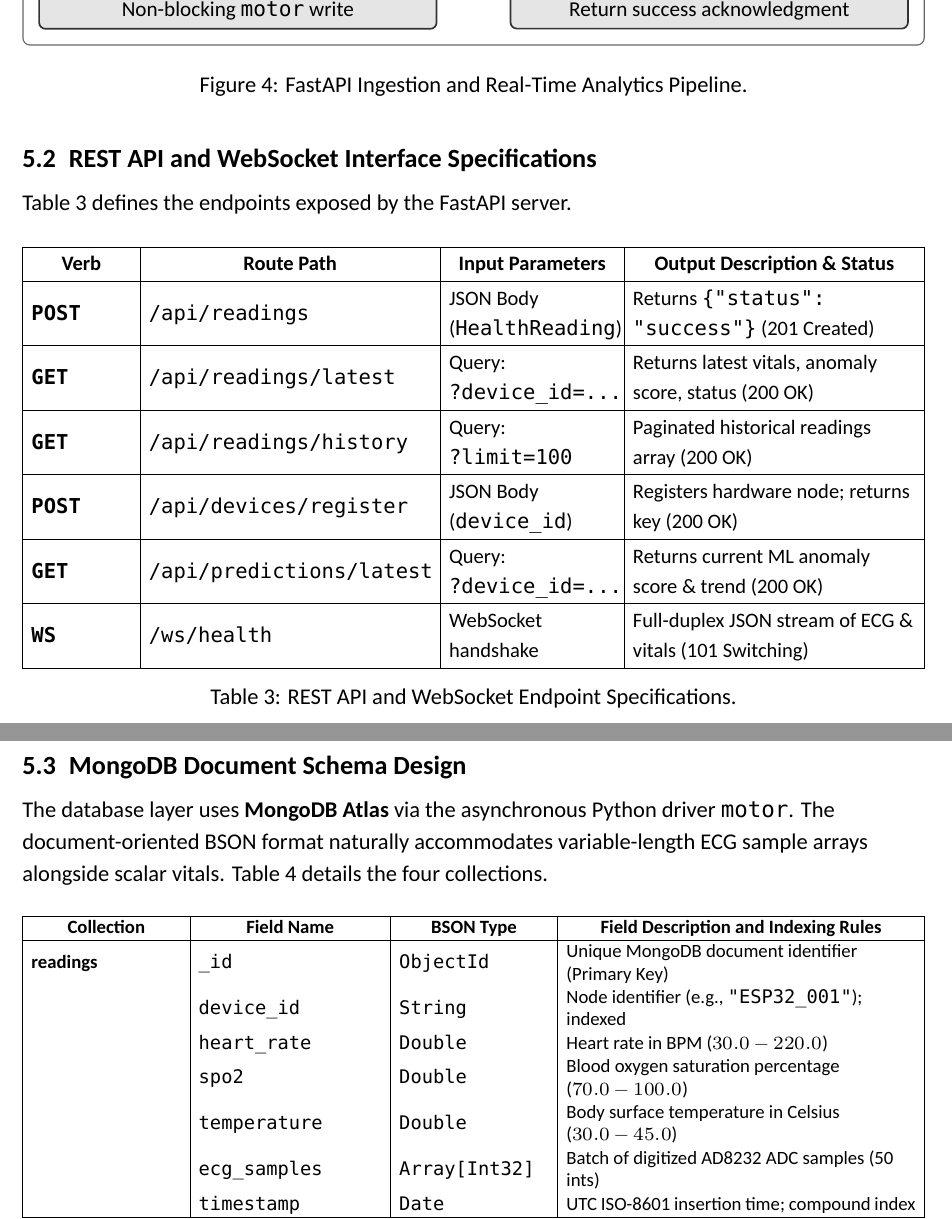
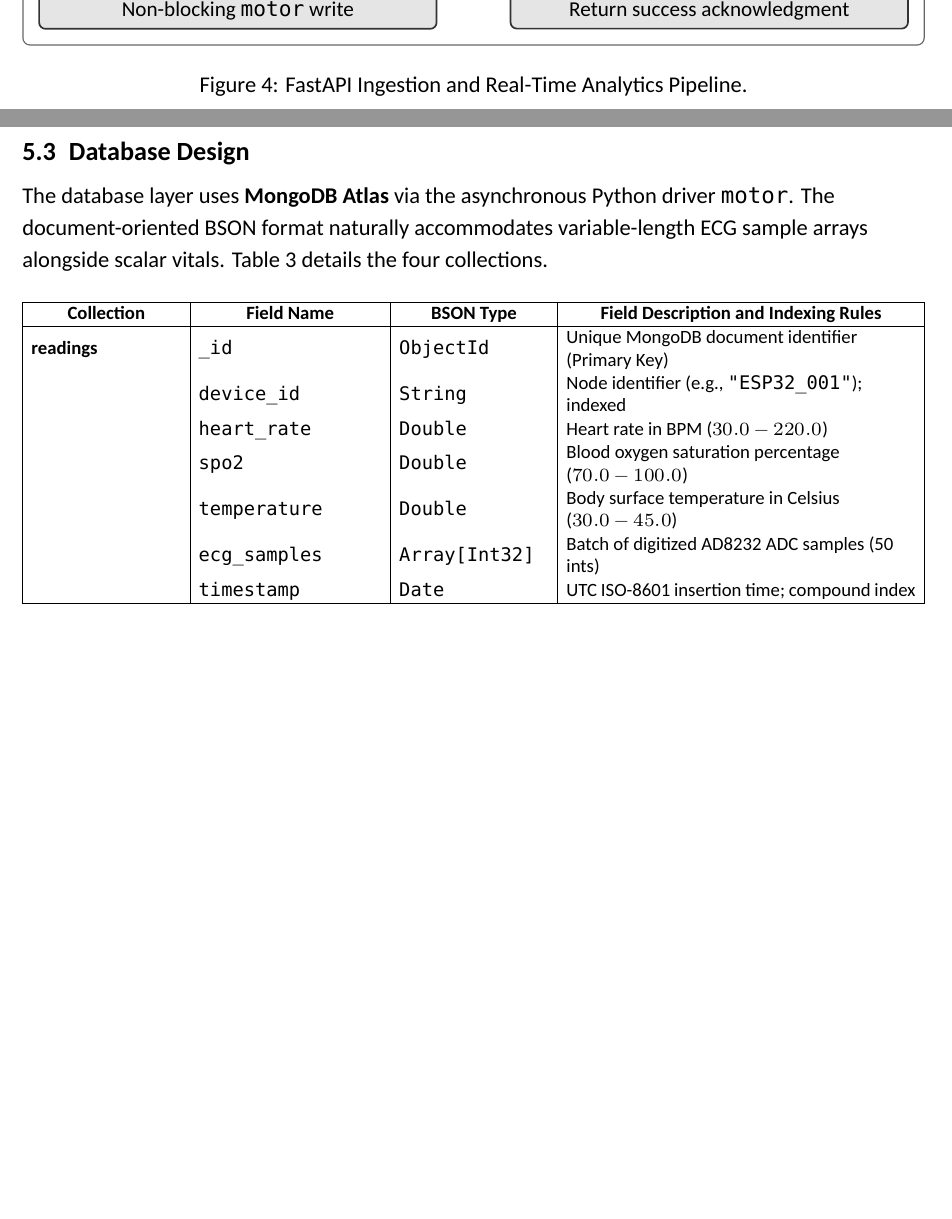
Before and after one commit to Biraj2004/IOT-Health-Monitoring, a LaTeX document (report/7th SEM/SmartHealth_IoT_Workflow_Report.tex): two parts of pages 9 and 10 of 15, joined at a grey line, cut so that both start at the same text, the shorter picture padded with empty space. Compiled offline with XeLaTeX; a missing font is replaced by an installed copy or a similar font.

Commit message:
updated profile

```diff
--- a/report/7th SEM/SmartHealth_IoT_Workflow_Report.tex
+++ b/report/7th SEM/SmartHealth_IoT_Workflow_Report.tex
@@ -636,38 +636,6 @@ The backend runs on \textbf{Python FastAPI} using the ASGI server Uvicorn. When
 \label{fig:backend_pipeline}
 \end{figure}
 
-\subsection{REST API and WebSocket Interface Specifications}
-Table~\ref{tab:api_specs} defines the endpoints exposed by the FastAPI server.
+\subsection{Pydantic Data Models and Schema Validation}
+FastAPI automatically enforces data integrity through Pydantic models. Incoming payloads with out-of-range numerical values or corrupt data types are rejected at the network boundary with HTTP 422, shielding the database and ML pipeline.
 
-\vspace{0.08cm}
-\begin{table}[H]
-\centering
-\small
-\setlength{\tabcolsep}{4.5pt}
-\renewcommand{\arraystretch}{1.12}
-\setlength{\tblavail}{\dimexpr\linewidth - 8\tabcolsep - 5\arrayrulewidth\relax}
-\setlength{\wA}{0.12\tblavail}
-\setlength{\wB}{0.34\tblavail}
-\setlength{\wC}{0.20\tblavail}
-\setlength{\wD}{0.34\tblavail}
-\begin{tabular}{|B{\wA}|L{\wB}|L{\wC}|L{\wD}|}
-    \hline
-    \multicolumn{1}{|M{\wA}|}{\textbf{Verb}} &
-    \multicolumn{1}{M{\wB}|}{\textbf{Route Path}} &
-    \multicolumn{1}{M{\wC}|}{\textbf{Input Parameters}} &
-    \multicolumn{1}{M{\wD}|}{\textbf{Output Description \& Status}} \\
-    \hline
-    \texttt{POST} & \texttt{/api/readings} & JSON Body (\texttt{HealthReading}) & Returns \texttt{\{"status": "success"\}} (201 Created) \\
-    \hline
-    \texttt{GET} & \texttt{/api/readings/latest} & Query: \texttt{?device\_id=...} & Returns latest vitals, anomaly score, status (200 OK) \\
-    \hline
-    \texttt{GET} & \texttt{/api/readings/history} & Query: \texttt{?limit=100} & Paginated historical readings array (200 OK) \\
-    \hline
-    \texttt{POST} & \texttt{/api/devices/register} & JSON Body (\texttt{device\_id}) & Registers hardware node; returns key (200 OK) \\
-    \hline
-    \texttt{GET} & \texttt{/api/predictions/latest} & Query: \texttt{?device\_id=...} & Returns current ML anomaly score \& trend (200 OK) \\
-    \hline
-    \texttt{WS} & \texttt{/ws/health} & WebSocket handshake & Full-duplex JSON stream of ECG \& vitals (101 Switching) \\
-    \hline
-\end{tabular}
-\caption{REST API and WebSocket Endpoint Specifications.}
@@ -680,5 +655,5 @@ Table~\ref{tab:api_specs} defines the endpoints exposed by the FastAPI server.
 % ==============================================================================
-\subsection{MongoDB Document Schema Design}
+\subsection{Database Design}
 The database layer uses \textbf{MongoDB Atlas} via the asynchronous Python driver \texttt{motor}. The document-oriented BSON format naturally accommodates variable-length ECG sample arrays alongside scalar vitals. Table~\ref{tab:mongo_schema} details the four collections.
 
 \vspace{0.08cm}
```
Also changed, not shown: report/7th SEM/SmartHealth_IoT_Workflow_Report.pdf, report/7th SEM/Workflow_Report.pdf, report/7th SEM/images/vitalmonitor.vercel.app_.png (added), report/7th SEM/SmartHealth_IoT_Workflow_Report.tex (28 more changed lines), 1 other file.
